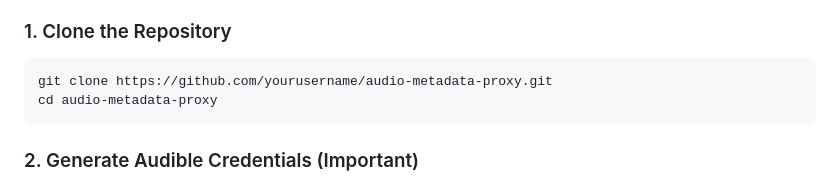
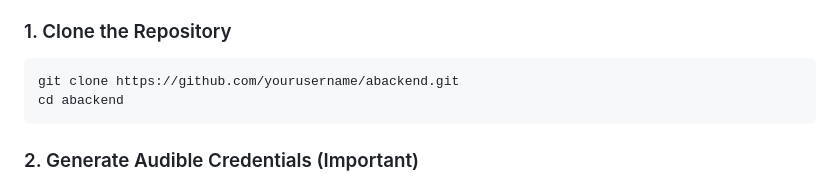
Before and after one commit to nreexy/abackend, a Markdown page: README.md, the part around the change. Drawn GitHub-style.

Commit message:
Change clone commands for repository
Updated repository clone instructions in README.

````diff
--- a/README.md
+++ b/README.md
@@ -38,8 +38,8 @@ This server sits between your mobile app/media server and external data sources.
 
 ### 1. Clone the Repository
 ```bash
-git clone https://github.com/yourusername/audio-metadata-proxy.git
-cd audio-metadata-proxy
+git clone https://github.com/yourusername/abackend.git
+cd abackend
 ```
 
 ### 2. Generate Audible Credentials (Important)
````
